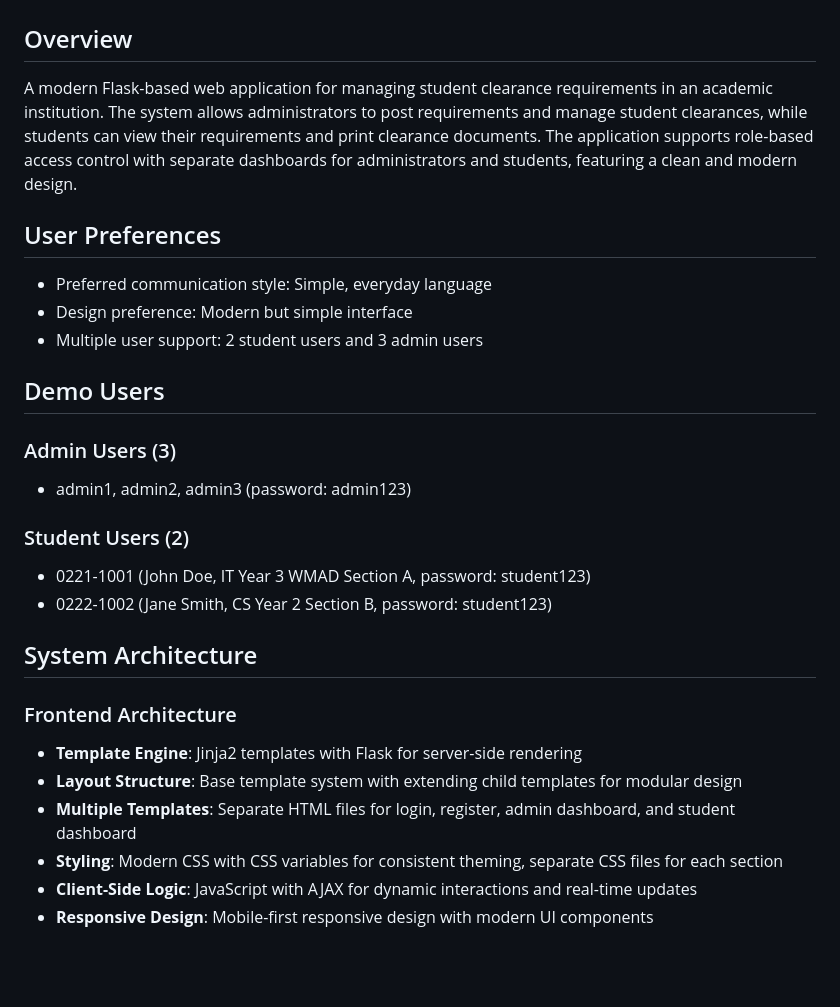
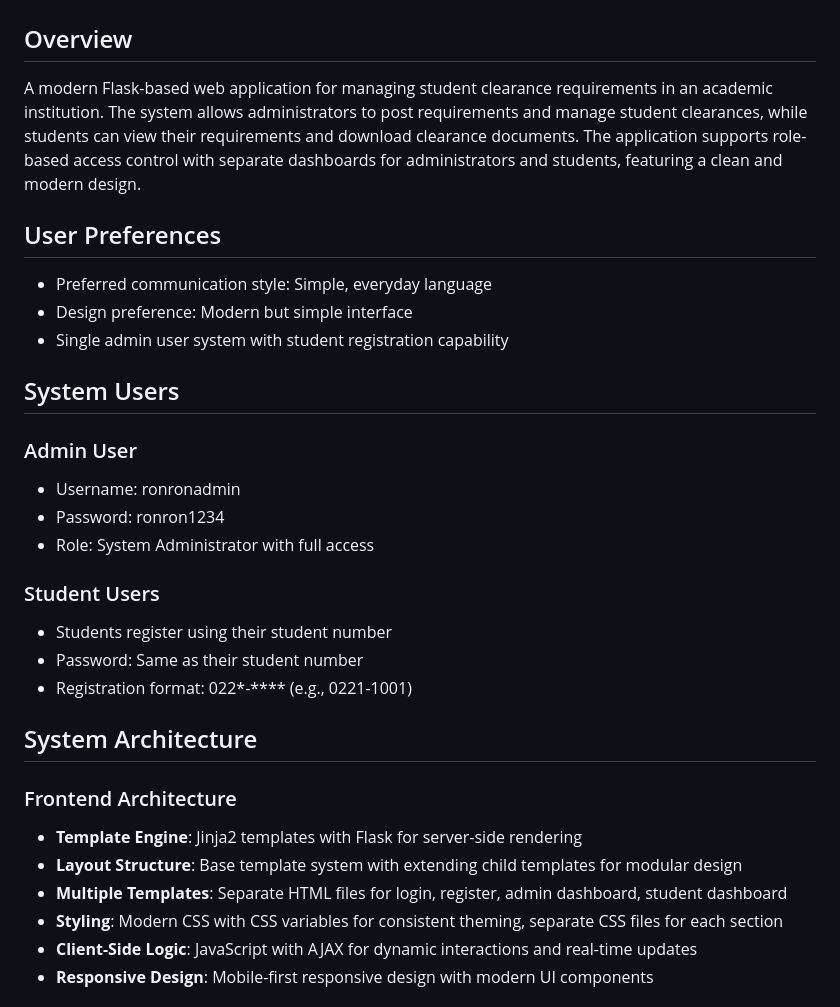
Before and after one commit to kaynewhite/SCAMS, a Markdown page: replit.md, the part around one of its changes. GitHub-like rendering; blank space fills up the shorter version.

```diff
--- a/replit.md
+++ b/replit.md
@@ -1,27 +1,30 @@
 # Clearance System
 
 ## Overview
-A modern Flask-based web application for managing student clearance requirements in an academic institution. The system allows administrators to post requirements and manage student clearances, while students can view their requirements and print clearance documents. The application supports role-based access control with separate dashboards for administrators and students, featuring a clean and modern design.
+A modern Flask-based web application for managing student clearance requirements in an academic institution. The system allows administrators to post requirements and manage student clearances, while students can view their requirements and download clearance documents. The application supports role-based access control with separate dashboards for administrators and students, featuring a clean and modern design.
 
 ## User Preferences
 - Preferred communication style: Simple, everyday language
 - Design preference: Modern but simple interface
-- Multiple user support: 2 student users and 3 admin users
+- Single admin user system with student registration capability
 
-## Demo Users
-### Admin Users (3)
-- admin1, admin2, admin3 (password: admin123)
+## System Users
+### Admin User
+- Username: ronronadmin
+- Password: ronron1234
+- Role: System Administrator with full access
 
-### Student Users (2)
-- 0221-1001 (John Doe, IT Year 3 WMAD Section A, password: student123)
-- 0222-1002 (Jane Smith, CS Year 2 Section B, password: student123)
+### Student Users
+- Students register using their student number
+- Password: Same as their student number
+- Registration format: 022*-**** (e.g., 0221-1001)
 
 ## System Architecture
 
 ### Frontend Architecture
 - **Template Engine**: Jinja2 templates with Flask for server-side rendering
 - **Layout Structure**: Base template system with extending child templates for modular design
-- **Multiple Templates**: Separate HTML files for login, register, admin dashboard, and student dashboard
+- **Multiple Templates**: Separate HTML files for login, register, admin dashboard, student dashboard
 - **Styling**: Modern CSS with CSS variables for consistent theming, separate CSS files for each section
 - **Client-Side Logic**: JavaScript with AJAX for dynamic interactions and real-time updates
 - **Responsive Design**: Mobile-first responsive design with modern UI components
```
Also changed, not shown: other parts of replit.md (+15 -11 lines).
